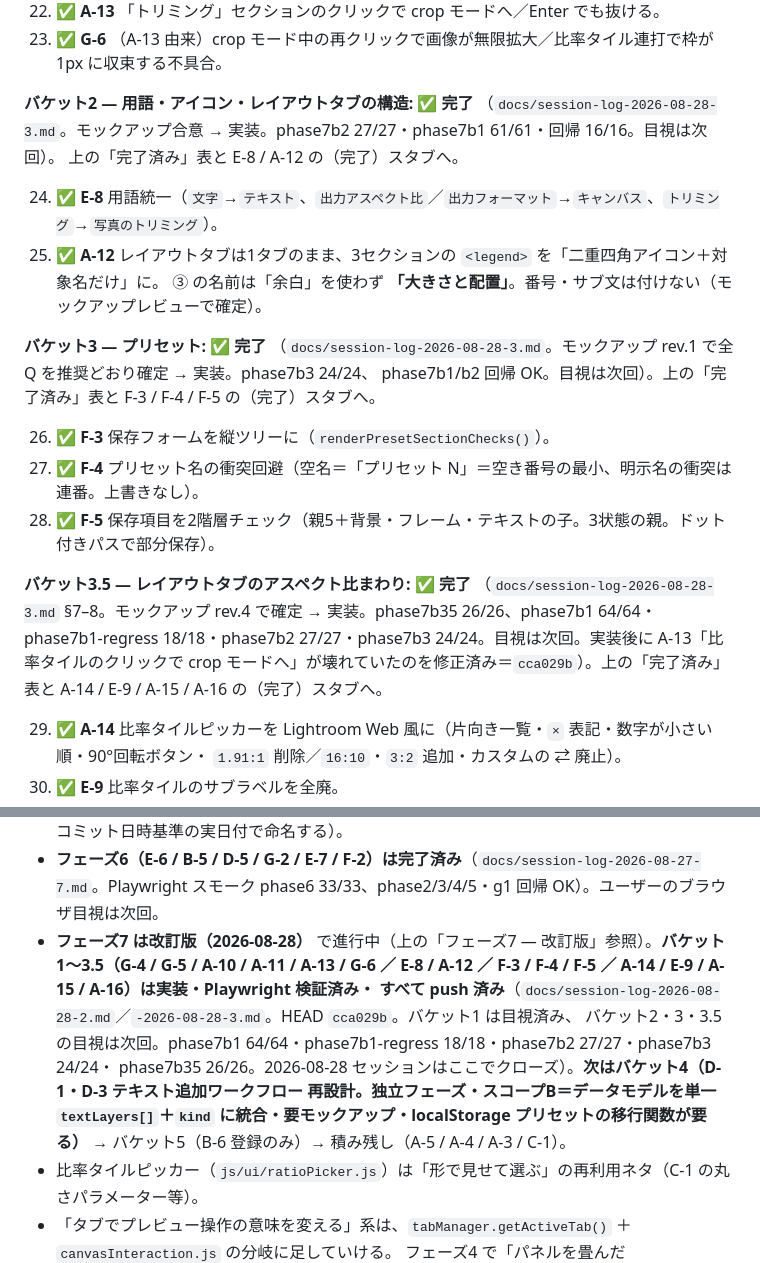
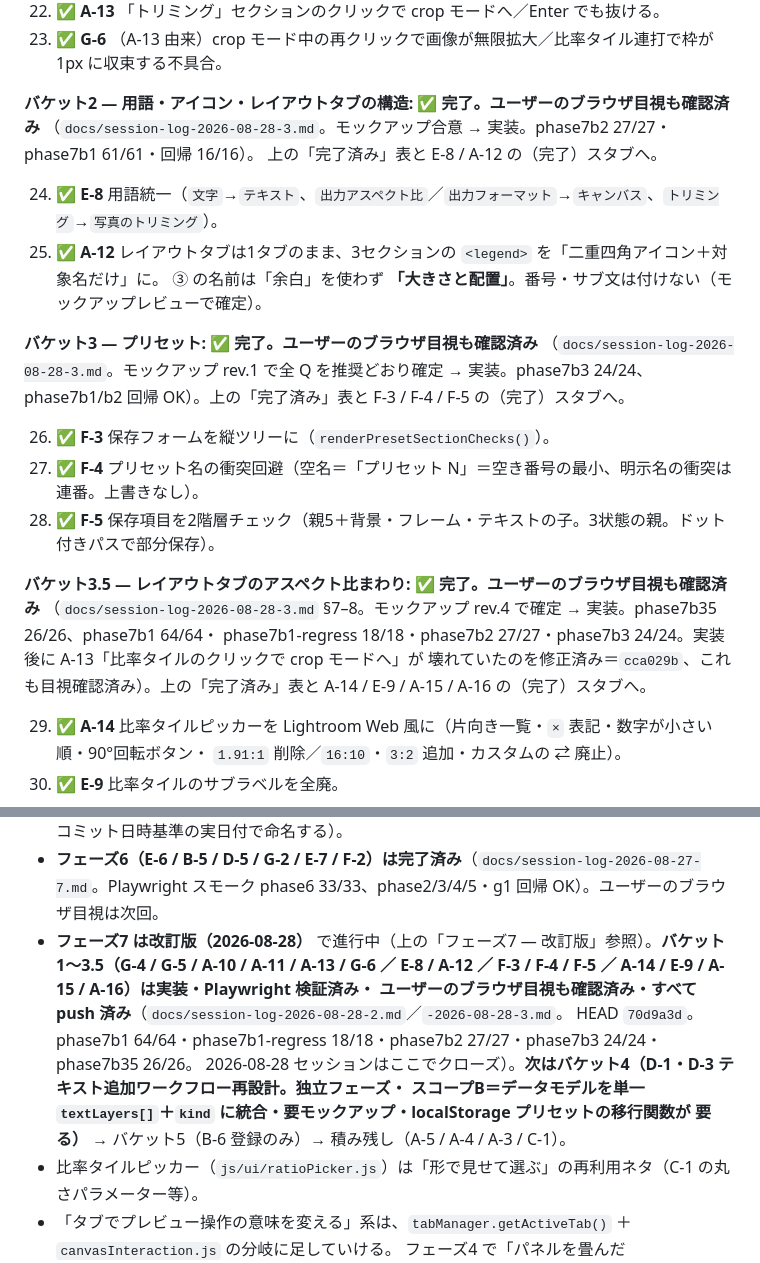
Before and after one commit to CiaNostal/Kakomi, a Markdown page: docs/roadmap.md, 2 parts joined by grey strips. Drawn GitHub-style.

Commit message:
Docs: buckets 2/3/3.5 visually confirmed by the user
The user confirmed buckets 2, 3, and 3.5 (incl. the A-13 fix) in the
browser. Mark them "目視も確認済み" across roadmap.md, CLAUDE.md, and
session-log-2026-08-28-3.md §9 - phase 7 buckets 1-3.5 are now
complete end to end.

Co-Authored-By: Claude Sonnet 5 <noreply@anthropic.com>
Claude-Session: https://claude.ai/code/session_011WRnfWuocxWFAWvDRniHAE

```diff
--- a/docs/roadmap.md
+++ b/docs/roadmap.md
@@ -131,26 +131,26 @@
 22. ✅ **A-13** 「トリミング」セクションのクリックで crop モードへ／Enter でも抜ける。
 23. ✅ **G-6** （A-13 由来）crop モード中の再クリックで画像が無限拡大／比率タイル連打で枠が 1px に収束する不具合。
 
-**バケット2 — 用語・アイコン・レイアウトタブの構造: ✅ 完了**
-（`docs/session-log-2026-08-28-3.md`。モックアップ合意 → 実装。phase7b2 27/27・phase7b1 61/61・回帰 16/16。目視は次回）。
+**バケット2 — 用語・アイコン・レイアウトタブの構造: ✅ 完了。ユーザーのブラウザ目視も確認済み**
+（`docs/session-log-2026-08-28-3.md`。モックアップ合意 → 実装。phase7b2 27/27・phase7b1 61/61・回帰 16/16）。
 上の「完了済み」表と E-8 / A-12 の（完了）スタブへ。
 
 24. ✅ **E-8** 用語統一（`文字`→`テキスト`、`出力アスペクト比`／`出力フォーマット`→`キャンバス`、`トリミング`→`写真のトリミング`）。
 25. ✅ **A-12** レイアウトタブは1タブのまま、3セクションの `<legend>` を「二重四角アイコン＋対象名だけ」に。
     ③ の名前は「余白」を使わず **「大きさと配置」**。番号・サブ文は付けない（モックアップレビューで確定）。
 
-**バケット3 — プリセット: ✅ 完了**
+**バケット3 — プリセット: ✅ 完了。ユーザーのブラウザ目視も確認済み**
 （`docs/session-log-2026-08-28-3.md`。モックアップ rev.1 で全 Q を推奨どおり確定 → 実装。phase7b3 24/24、
-phase7b1/b2 回帰 OK。目視は次回）。上の「完了済み」表と F-3 / F-4 / F-5 の（完了）スタブへ。
+phase7b1/b2 回帰 OK）。上の「完了済み」表と F-3 / F-4 / F-5 の（完了）スタブへ。
 
 26. ✅ **F-3** 保存フォームを縦ツリーに（`renderPresetSectionChecks()`）。
 27. ✅ **F-4** プリセット名の衝突回避（空名＝「プリセット N」＝空き番号の最小、明示名の衝突は連番。上書きなし）。
 28. ✅ **F-5** 保存項目を2階層チェック（親5＋背景・フレーム・テキストの子。3状態の親。ドット付きパスで部分保存）。
 
-**バケット3.5 — レイアウトタブのアスペクト比まわり: ✅ 完了**
+**バケット3.5 — レイアウトタブのアスペクト比まわり: ✅ 完了。ユーザーのブラウザ目視も確認済み**
 （`docs/session-log-2026-08-28-3.md` §7–8。モックアップ rev.4 で確定 → 実装。phase7b35 26/26、phase7b1 64/64・
-phase7b1-regress 18/18・phase7b2 27/27・phase7b3 24/24。目視は次回。実装後に A-13「比率タイルのクリックで
-crop モードへ」が壊れていたのを修正済み＝`cca029b`）。上の「完了済み」表と A-14 / E-9 / A-15 / A-16 の（完了）スタブへ。
+phase7b1-regress 18/18・phase7b2 27/27・phase7b3 24/24。実装後に A-13「比率タイルのクリックで crop モードへ」が
+壊れていたのを修正済み＝`cca029b`、これも目視確認済み）。上の「完了済み」表と A-14 / E-9 / A-15 / A-16 の（完了）スタブへ。
 
 29. ✅ **A-14** 比率タイルピッカーを Lightroom Web 風に（片向き一覧・`×` 表記・数字が小さい順・90°回転ボタン・
     `1.91:1` 削除／`16:10`・`3:2` 追加・カスタムの ⇄ 廃止）。
@@ -539,11 +539,11 @@ no-op に、`uiController.applyCropAspect` を内接 `fitRectToAspect` → 外
 - **フェーズ6（E-6 / B-5 / D-5 / G-2 / E-7 / F-2）は完了済み**（`docs/session-log-2026-08-27-7.md`。Playwright スモーク phase6 33/33、phase2/3/4/5・g1 回帰 OK）。ユーザーのブラウザ目視は次回。
 - **フェーズ7 は改訂版（2026-08-28）** で進行中（上の「フェーズ7 — 改訂版」参照）。**バケット1〜3.5（G-4 / G-5 /
   A-10 / A-11 / A-13 / G-6 ／ E-8 / A-12 ／ F-3 / F-4 / F-5 ／ A-14 / E-9 / A-15 / A-16）は実装・Playwright 検証済み・
-  すべて push 済み**（`docs/session-log-2026-08-28-2.md`／`-2026-08-28-3.md`。HEAD `cca029b`。バケット1 は目視済み、
-  バケット2・3・3.5 の目視は次回。phase7b1 64/64・phase7b1-regress 18/18・phase7b2 27/27・phase7b3 24/24・
-  phase7b35 26/26。2026-08-28 セッションはここでクローズ）。**次はバケット4（D-1・D-3 テキスト追加ワークフロー
-  再設計。独立フェーズ・スコープB＝データモデルを単一 `textLayers[]`＋`kind` に統合・要モックアップ・localStorage
-  プリセットの移行関数が要る）** → バケット5（B-6 登録のみ）→ 積み残し（A-5 / A-4 / A-3 / C-1）。
+  ユーザーのブラウザ目視も確認済み・すべて push 済み**（`docs/session-log-2026-08-28-2.md`／`-2026-08-28-3.md`。
+  HEAD `70d9a3d`。phase7b1 64/64・phase7b1-regress 18/18・phase7b2 27/27・phase7b3 24/24・phase7b35 26/26。
+  2026-08-28 セッションはここでクローズ）。**次はバケット4（D-1・D-3 テキスト追加ワークフロー再設計。独立フェーズ・
+  スコープB＝データモデルを単一 `textLayers[]`＋`kind` に統合・要モックアップ・localStorage プリセットの移行関数が
+  要る）** → バケット5（B-6 登録のみ）→ 積み残し（A-5 / A-4 / A-3 / C-1）。
 - 比率タイルピッカー（`js/ui/ratioPicker.js`）は「形で見せて選ぶ」の再利用ネタ（C-1 の丸さパラメーター等）。
 - 「タブでプレビュー操作の意味を変える」系は、`tabManager.getActiveTab()` ＋ `canvasInteraction.js` の分岐に足していける。
   フェーズ4 で「パネルを畳んだ（`getActiveTab()`＝`null`）」状態が加わった＝写真ドラッグは枠内配置にフォールバックする。
```
Also changed, not shown: CLAUDE.md (+1 -1 lines), docs/session-log-2026-08-28-3.md (+4 -3 lines).
